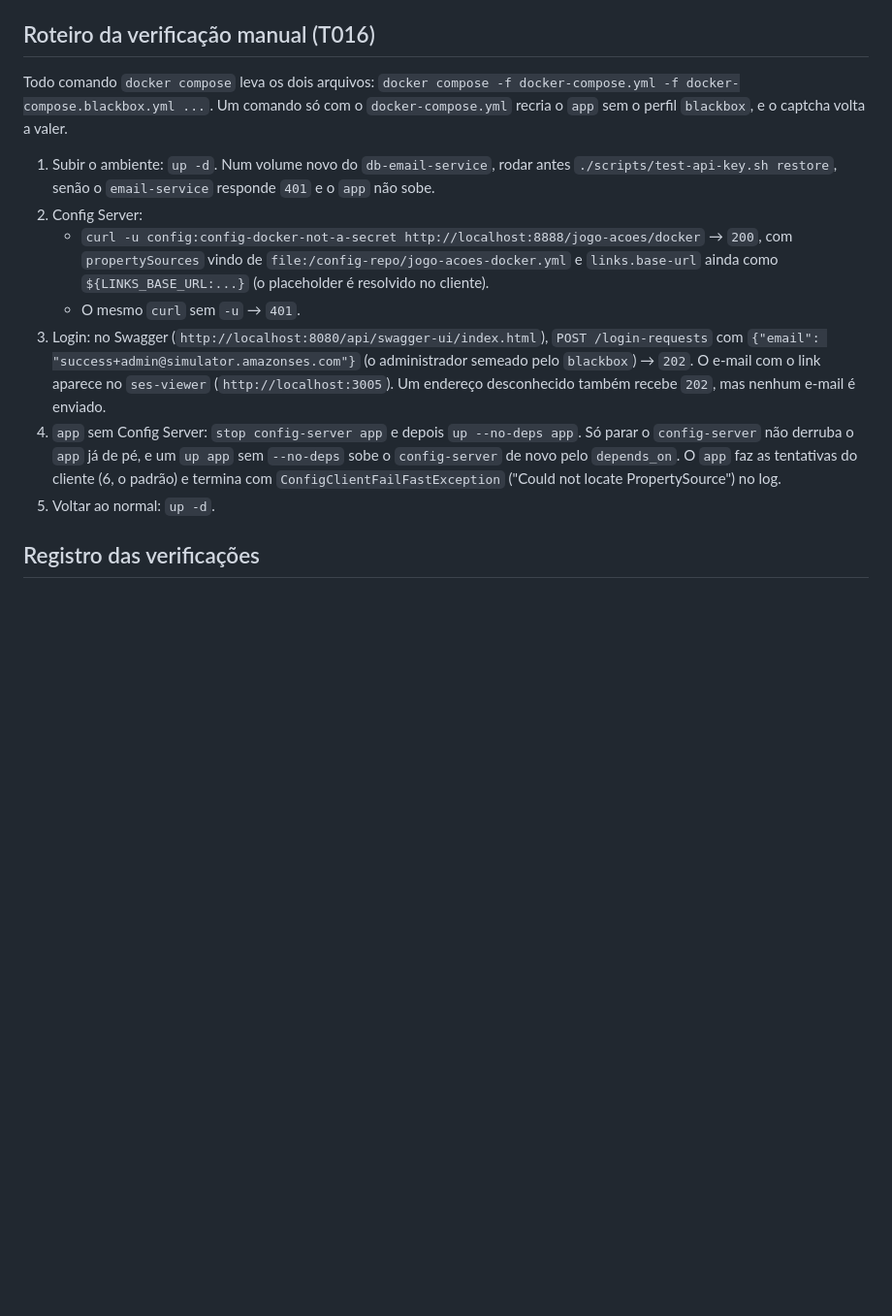
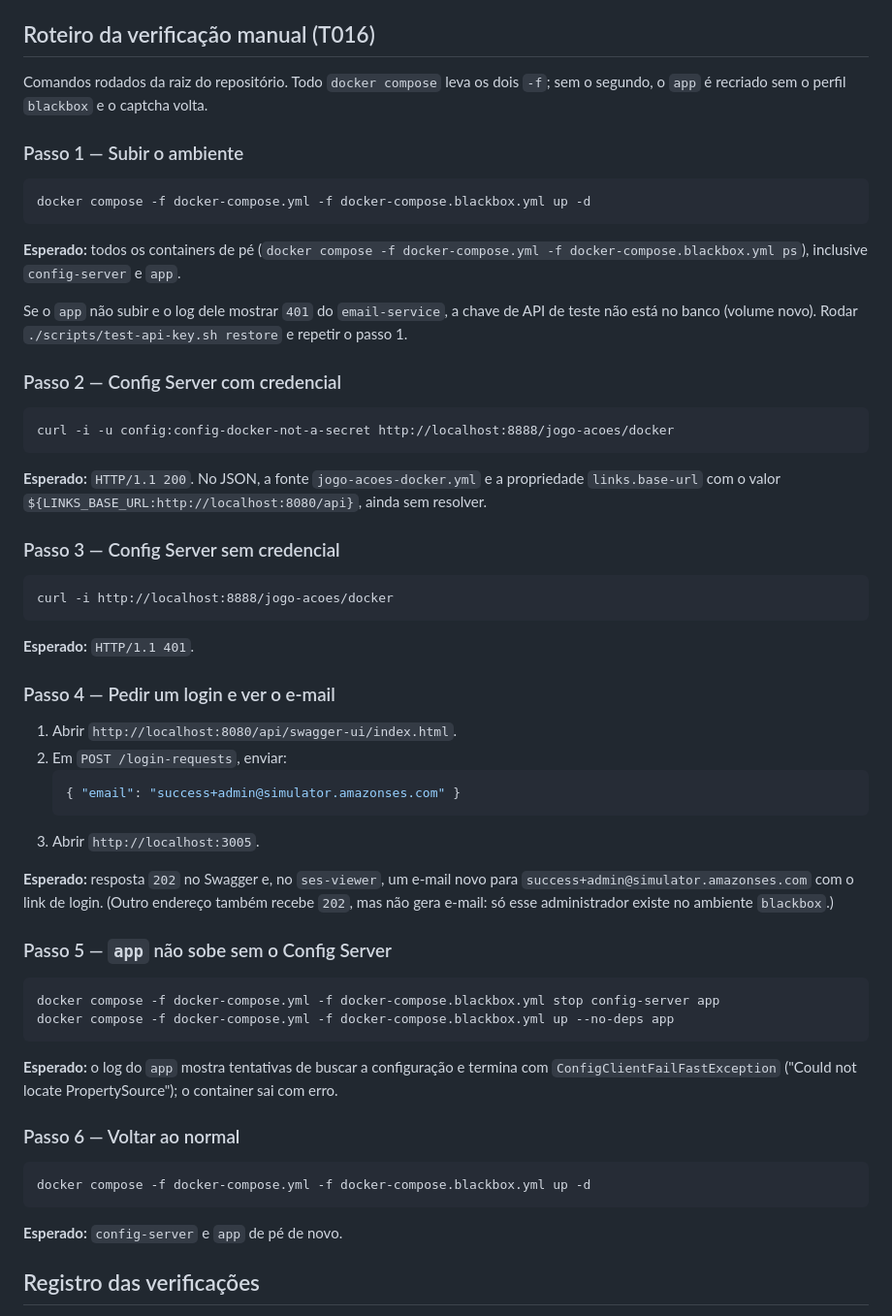
Before and after one commit to lalgarve/jogo-acoes, a Markdown page: specs/05-042-spring-cloud-config-server/tasks.md, the part around the change. Shown at 97% size. GitHub-like rendering; blank space fills up the shorter version.

Commit message:
docs: rewrite spec 05-042's manual check as one command per step
Each step now has the full command to run and the expected result, instead of
abbreviated compose subcommands mixed with explanations.

Co-Authored-By: Claude Opus 5.5 <noreply@anthropic.com>

````diff
--- a/specs/05-042-spring-cloud-config-server/tasks.md
+++ b/specs/05-042-spring-cloud-config-server/tasks.md
@@ -34,26 +34,68 @@ foram resolvidas em 2026-10-13; esta lista só quebra a implementação em passo
 
 ## Roteiro da verificação manual (T016)
 
-Todo comando `docker compose` leva os dois arquivos: `docker compose -f docker-compose.yml -f
-docker-compose.blackbox.yml ...`. Um comando só com o `docker-compose.yml` recria o `app` sem o
-perfil `blackbox`, e o captcha volta a valer.
+Comandos rodados da raiz do repositório. Todo `docker compose` leva os dois `-f`; sem o segundo,
+o `app` é recriado sem o perfil `blackbox` e o captcha volta.
 
-1. Subir o ambiente: `up -d`. Num volume novo do `db-email-service`, rodar antes
-   `./scripts/test-api-key.sh restore`, senão o `email-service` responde `401` e o `app` não sobe.
-2. Config Server:
-   - `curl -u config:config-docker-not-a-secret http://localhost:8888/jogo-acoes/docker` → `200`,
-     com `propertySources` vindo de `file:/config-repo/jogo-acoes-docker.yml` e `links.base-url`
-     ainda como `${LINKS_BASE_URL:...}` (o placeholder é resolvido no cliente).
-   - O mesmo `curl` sem `-u` → `401`.
-3. Login: no Swagger (`http://localhost:8080/api/swagger-ui/index.html`), `POST /login-requests`
-   com `{"email": "success+admin@simulator.amazonses.com"}` (o administrador semeado pelo
-   `blackbox`) → `202`. O e-mail com o link aparece no `ses-viewer` (`http://localhost:3005`).
-   Um endereço desconhecido também recebe `202`, mas nenhum e-mail é enviado.
-4. `app` sem Config Server: `stop config-server app` e depois `up --no-deps app`. Só parar o
-   `config-server` não derruba o `app` já de pé, e um `up app` sem `--no-deps` sobe o
-   `config-server` de novo pelo `depends_on`. O `app` faz as tentativas do cliente (6, o padrão) e
-   termina com `ConfigClientFailFastException` ("Could not locate PropertySource") no log.
-5. Voltar ao normal: `up -d`.
+### Passo 1 — Subir o ambiente
+
+```
+docker compose -f docker-compose.yml -f docker-compose.blackbox.yml up -d
+```
+
+**Esperado:** todos os containers de pé (`docker compose -f docker-compose.yml -f
+docker-compose.blackbox.yml ps`), inclusive `config-server` e `app`.
+
+Se o `app` não subir e o log dele mostrar `401` do `email-service`, a chave de API de teste não
+está no banco (volume novo). Rodar `./scripts/test-api-key.sh restore` e repetir o passo 1.
+
+### Passo 2 — Config Server com credencial
+
+```
+curl -i -u config:config-docker-not-a-secret http://localhost:8888/jogo-acoes/docker
+```
+
+**Esperado:** `HTTP/1.1 200`. No JSON, a fonte `jogo-acoes-docker.yml` e a propriedade
+`links.base-url` com o valor `${LINKS_BASE_URL:http://localhost:8080/api}`, ainda sem resolver.
+
+### Passo 3 — Config Server sem credencial
+
+```
+curl -i http://localhost:8888/jogo-acoes/docker
+```
+
+**Esperado:** `HTTP/1.1 401`.
+
+### Passo 4 — Pedir um login e ver o e-mail
+
+1. Abrir `http://localhost:8080/api/swagger-ui/index.html`.
+2. Em `POST /login-requests`, enviar:
+   ```json
+   { "email": "success+admin@simulator.amazonses.com" }
+   ```
+3. Abrir `http://localhost:3005`.
+
+**Esperado:** resposta `202` no Swagger e, no `ses-viewer`, um e-mail novo para
+`success+admin@simulator.amazonses.com` com o link de login. (Outro endereço também recebe `202`,
+mas não gera e-mail: só esse administrador existe no ambiente `blackbox`.)
+
+### Passo 5 — `app` não sobe sem o Config Server
+
+```
+docker compose -f docker-compose.yml -f docker-compose.blackbox.yml stop config-server app
+docker compose -f docker-compose.yml -f docker-compose.blackbox.yml up --no-deps app
+```
+
+**Esperado:** o log do `app` mostra tentativas de buscar a configuração e termina com
+`ConfigClientFailFastException` ("Could not locate PropertySource"); o container sai com erro.
+
+### Passo 6 — Voltar ao normal
+
+```
+docker compose -f docker-compose.yml -f docker-compose.blackbox.yml up -d
+```
+
+**Esperado:** `config-server` e `app` de pé de novo.
 
 ## Registro das verificações
 
````
